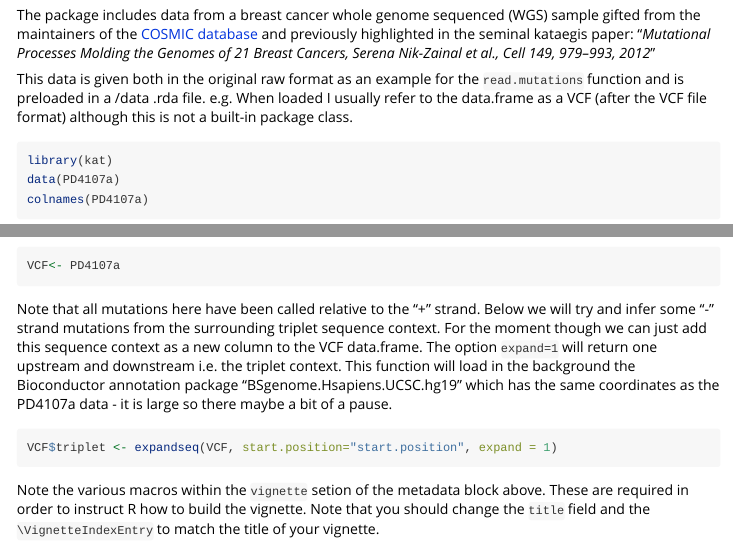
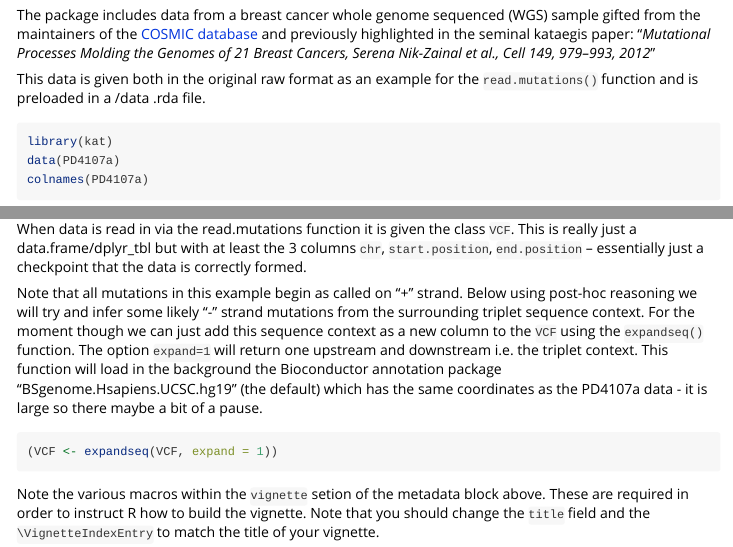
Before and after one commit to Malarkey73/kat, an R Markdown document (vignettes/mutation-signatures.Rmd): the page in a window 1100 px wide, from 1200 px down, and a second part further down, joined at a grey line. Rendered offline with R 4.5, knitr and Pandoc, with nearby package versions; some code elsewhere in the file could not run offline; long lines of code are wrapped.

Commit message:
added a class VCF that will hopefully simplify arguments to other functions.

````diff
--- a/R/expandseq.R
+++ b/R/expandseq.R
@@ -1,19 +1,21 @@
 #' Get surrounding sequence context
 #' uses the Bioconductor BSGenome framework to find
 #' @param VCF a VCF tbl with columns containing at least "chr", "start.position", and "end.position"
-#' @param start.position the start.positions column
 #' @param expand The numberof upstream and downstream bases to get
 #' @param genomeseq The Bioconductor genome annotation package to retireve sequence information
 #' @keywords Poisson, mutants, kataegesis
 #' @export
 #' @examples
-#' qqmutation(VCF, start.position= start.position, expand=1)
+#' # This will add a column of the triplet context surrounding point mutations
+#' expandseq(VCF, expand=1)
 
-expandseq<- function(VCF, start.position= start.position, expand=1, genomeseq = BSgenome.Hsapiens.UCSC.hg19)
+expandseq<- function(VCF, expand=1, genomeseq = BSgenome.Hsapiens.UCSC.hg19)
 {
+  if (!("VCF" %in% class(VCF)))
+    stop(" A valid VCF needs at least chr, start.position, and end.position columns - you can read data files using read.mutations() or convert your data into this format using as.VCF()")
+
   require(BSgenome)
   #NSE
-    start.position=deparse(substitute(start.position))
     genomeseq=deparse(substitute(genomeseq))
 
 
--- a/vignettes/mutation-signatures.Rmd
+++ b/vignettes/mutation-signatures.Rmd
@@ -39,13 +39,11 @@ Then there are functions that are specifically suited to detecting, plotting and
 
 The package includes data from a breast cancer whole genome sequenced (WGS) sample gifted from the maintainers of the [COSMIC database]((http://cancer.sanger.ac.uk/cancergenome/projects/cosmic/)) and previously highlighted in the seminal kataegis paper: "*Mutational Processes Molding the Genomes of 21 Breast Cancers, Serena Nik-Zainal et al., Cell 149, 979–993, 2012*"
 
-This data is given both in the original raw format as an example for the `read.mutations` function and is preloaded in a /data .rda file.
-e.g. When loaded I usually refer to the data.frame as a VCF (after the VCF file format) although this is not a built-in package class.
+This data is given both in the original raw format as an example for the `read.mutations()` function and is preloaded in a /data .rda file.
+
 
 ```{r, PD4107A, warning = FALSE, message = FALSE, results='asis'}
 library(kat)
 data(PD4107a)
 colnames(PD4107a)
 pander::pandoc.table(head(PD4107a[,1:6]))
-
-VCF<- PD4107a
@@ -52,9 +54,11 @@ VCF<- PD4107a
 ```
 
-Note that all mutations here have been called relative to the "+" strand. Below we will try and infer some "-" strand mutations from the surrounding triplet sequence context. For the moment though we can just add this sequence context as a new column to the VCF data.frame. The option `expand=1` will return one upstream and downstream i.e. the triplet context. This function will load in the background the Bioconductor annotation package "BSgenome.Hsapiens.UCSC.hg19" which has the same coordinates as the PD4107a data - it is large so there maybe a bit of a pause.
+When data is read in via the read.mutations function it is given the class `VCF`. This is really just a data.frame/dplyr_tbl but with at least the 3 columns `chr`, `start.position`, `end.position` -- essentially just a checkpoint that the data is correctly formed.
+
+Note that all mutations in this example begin as called on "+" strand. Below using post-hoc reasoning we will try and infer some likely "-" strand mutations from the surrounding triplet sequence context. For the moment though we can just add this sequence context as a new column to the `VCF` using the `expandseq()` function. The option `expand=1` will return one upstream and downstream i.e. the triplet context. This function will load in the background the Bioconductor annotation package "BSgenome.Hsapiens.UCSC.hg19" (the default) which has the same coordinates as the PD4107a data - it is large so there maybe a bit of a pause.
 
 ```{r, addtriplets, warning = FALSE, message = FALSE, eval=FALSE}
-VCF$triplet <- expandseq(VCF, start.position="start.position", expand = 1)
+(VCF <- expandseq(VCF, expand = 1))
 
 
 ```
````
Also changed, not shown: R/read.mutations.R (+1 -0 lines), R/expandseq.R (1 more changed lines), vignettes/mutation-signatures.Rmd (4 more changed lines).
